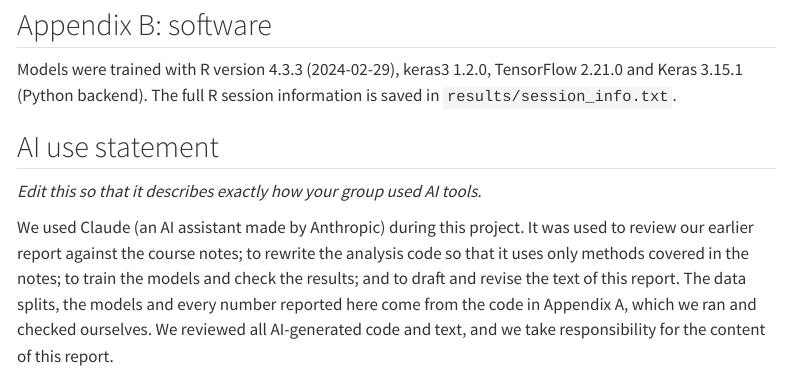
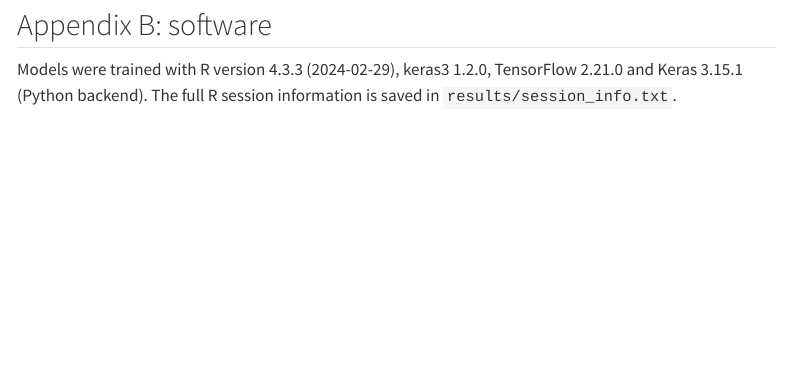
Before and after one commit to dkmanenzhe/Msc_Stats_and_Data_Science, a Quarto document (STA5073Z_Assignment2.qmd): the page in a window 1100 px wide, from 3060 px down. Rendered offline with R 4.5, knitr and Pandoc in place of Quarto, with nearby package versions; menus at the side of the page are left out; long lines of code are wrapped.

Commit message:
Complete Assignment 2 modifications

```diff
--- a/STA5073Z_Assignment2.qmd
+++ b/STA5073Z_Assignment2.qmd
@@ -894,9 +894,3 @@ All results in this report come from the code below, which runs when the documen
 ## Appendix B: software
 
 Models were trained with `r versions[1]`, `r versions[2]`, `r versions[3]` and `r versions[4]` (Python backend). The full R session information is saved in `results/session_info.txt`.
-
-## AI use statement
-
-*Edit this so that it describes exactly how your group used AI tools.*
-
-We used Claude (an AI assistant made by Anthropic) during this project. It was used to review our earlier report against the course notes; to rewrite the analysis code so that it uses only methods covered in the notes; to train the models and check the results; and to draft and revise the text of this report. The data splits, the models and every number reported here come from the code in Appendix A, which we ran and checked ourselves. We reviewed all AI-generated code and text, and we take responsibility for the content of this report.
```
